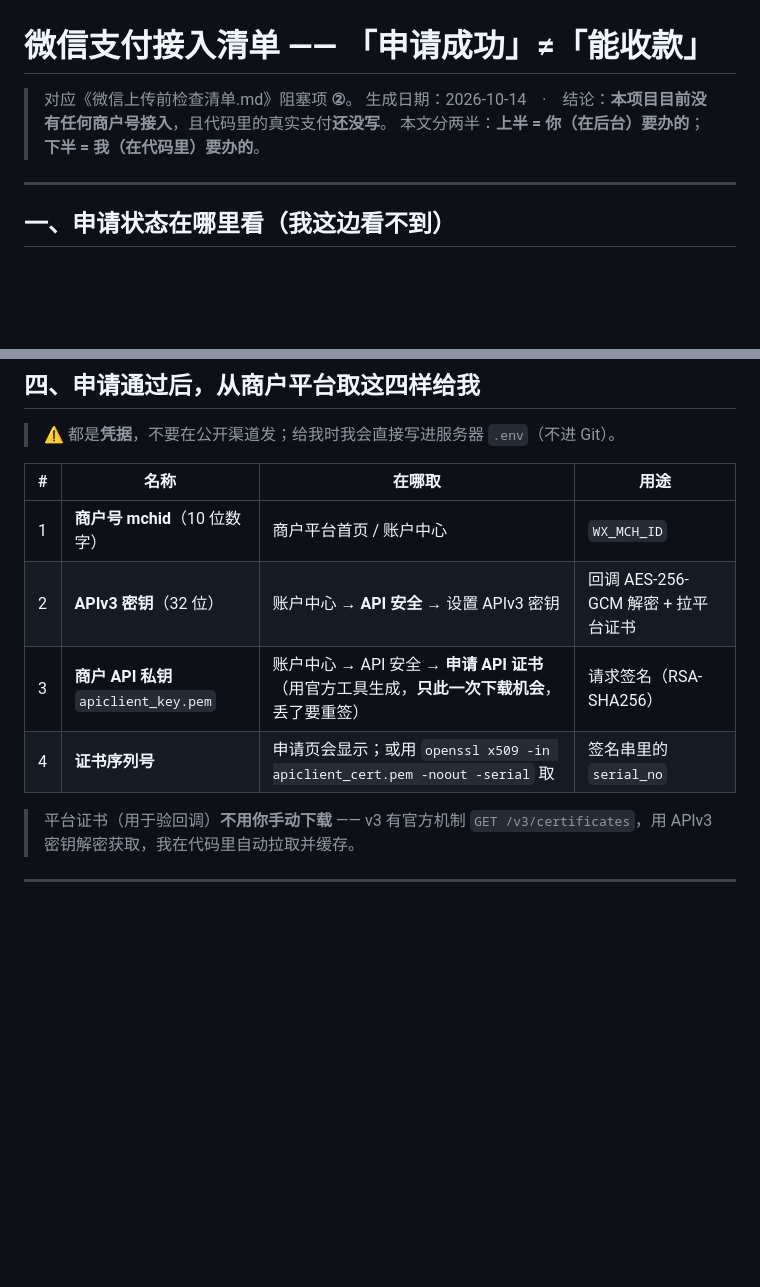
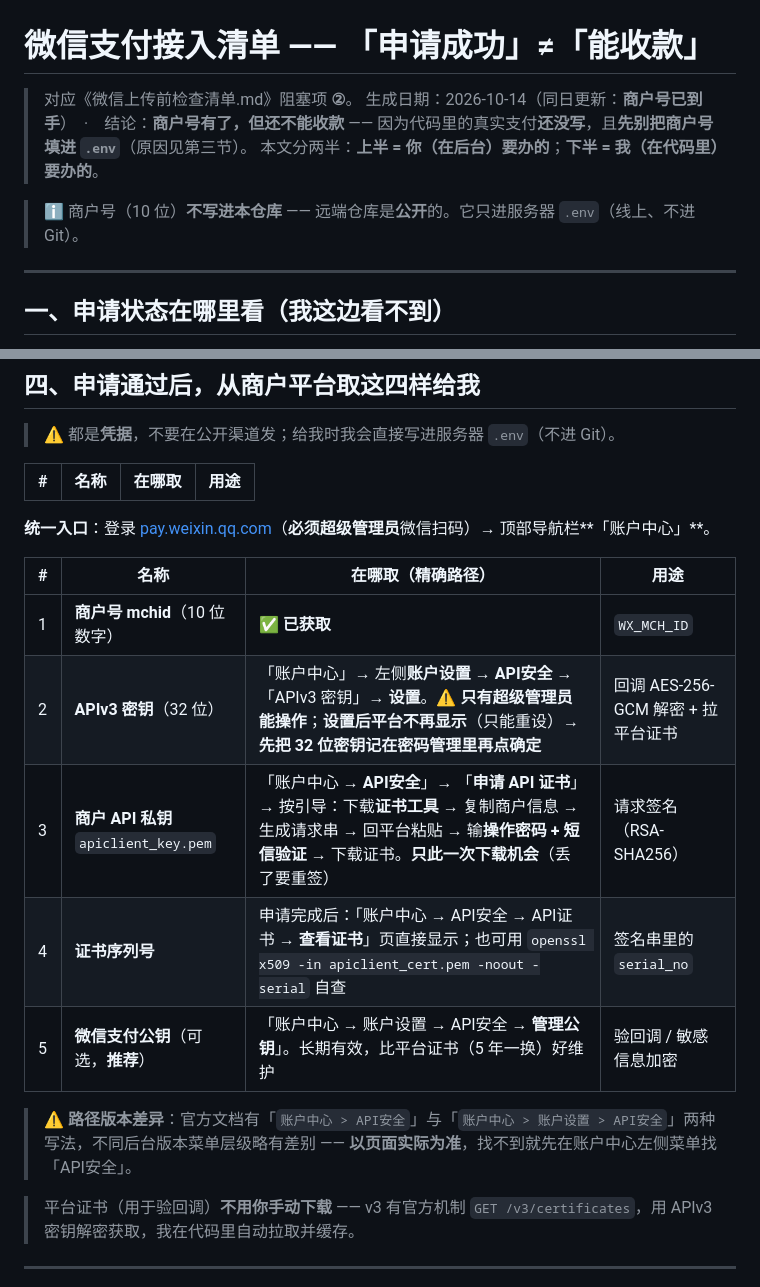
Before and after one commit to liuzhongyi0120/LEXY-xiaochengxu2, a Markdown page: deploy/微信支付接入清单.md, 2 parts joined by grey strips. Rendered like a GitHub page; blank space fills up the shorter version.

Commit message:
docs(支付): 商户号已获批 —— 补「账户中心」精确路径，并声明商户号不进仓库
用户给出 10 位商户号 → 申请已通过。⚠️ 远端仓库是**公开**的 → 商户号不写入任何
Git 跟踪文件（只落线上 .env）；文档/日志一律只写「已获取」。

回答「账户中心在哪」（WebSearch 取官方双源，非凭记忆）：
  登录 pay.weixin.qq.com（必须超级管理员扫码）→ 顶部导航栏「账户中心」
  → 左侧「账户设置 → API安全」：
    ① APIv3 密钥（32 位）—— ⚠️ 设置后平台不再显示、只能重设 → 先记下再提交
    ② 商户 API 证书 apiclient_key.pem —— 走官方证书工具（下载工具 → 复制商户信息 →
       生成请求串 → 回平台粘贴 → 操作密码 + 短信验证 → 下载）；只此一次下载机会
    ③ 微信支付公钥（管理公钥）—— 官方推荐，替代平台证书（长期有效 vs 5 年一换）
  序列号：「账户中心 → API安全 → API证书 → 查看证书」
  绑定 AppID 在**另一个 tab**：「产品中心 → AppID账号管理」（＋ mp 后台确认，双向才生效）

口径判据：官方同时存在「账户中心 > API安全」与「账户中心 > 账户设置 > API安全」两种写法
→ 不同后台版本菜单层级有差异，**以页面实际为准**，不把某一版路径当唯一真理。
来源：pay.weixin.qq.com 文档中心 + kf.qq.com 客服页（两处一致）。

更新：
· deploy/微信支付接入清单.md —— 顶部结论改「商户号已到手，但还不能收款」；加「商户号不写进
  仓库」声明；第四节重写为「统一入口 + 5 行精确路径 + 超管限制 + 版本差异提示」
· 微信上传前检查清单.md —— 结论先行改「① ✅ ⑤ ✅ ② 商户号 ✅（只差代码）」；② 行同步
  （标注「有商户号 ≠ 能收款」：剩余 双向绑定 AppID + 取凭据 + 真实支付代码）

```diff
--- a/deploy/微信支付接入清单.md
+++ b/deploy/微信支付接入清单.md
@@ -1,8 +1,11 @@
 # 微信支付接入清单 —— 「申请成功」≠「能收款」
 
 > 对应《微信上传前检查清单.md》阻塞项 **②**。
-> 生成日期：2026-10-14　·　结论：**本项目目前没有任何商户号接入**，且代码里的真实支付**还没写**。
+> 生成日期：2026-10-14（同日更新：**商户号已到手**）　·　结论：**商户号有了，但还不能收款** ——
+> 因为代码里的真实支付**还没写**，且**先别把商户号填进 `.env`**（原因见第三节）。
 > 本文分两半：**上半 = 你（在后台）要办的**；**下半 = 我（在代码里）要办的**。
+
+> ℹ️ 商户号（10 位）**不写进本仓库** —— 远端仓库是**公开**的。它只进服务器 `.env`（线上、不进 Git）。
 
 ---
 
@@ -80,10 +83,17 @@
 
 | # | 名称 | 在哪取 | 用途 |
 |---|---|---|---|
-| 1 | **商户号 mchid**（10 位数字） | 商户平台首页 / 账户中心 | `WX_MCH_ID` |
-| 2 | **APIv3 密钥**（32 位） | 账户中心 → **API 安全** → 设置 APIv3 密钥 | 回调 AES-256-GCM 解密 + 拉平台证书 |
-| 3 | **商户 API 私钥** `apiclient_key.pem` | 账户中心 → API 安全 → **申请 API 证书**（用官方工具生成，**只此一次下载机会**，丢了要重签） | 请求签名（RSA-SHA256） |
-| 4 | **证书序列号** | 申请页会显示；或用 `openssl x509 -in apiclient_cert.pem -noout -serial` 取 | 签名串里的 `serial_no` |
+**统一入口**：登录 [pay.weixin.qq.com](https://pay.weixin.qq.com)（**必须超级管理员**微信扫码）→ 顶部导航栏**「账户中心」**。
+
+| # | 名称 | 在哪取（精确路径） | 用途 |
+|---|---|---|---|
+| 1 | **商户号 mchid**（10 位数字） | ✅ **已获取** | `WX_MCH_ID` |
+| 2 | **APIv3 密钥**（32 位） | 「账户中心」→ 左侧**账户设置 → API安全** → 「APIv3 密钥」→ **设置**。⚠️ **只有超级管理员能操作**；**设置后平台不再显示**（只能重设）→ **先把 32 位密钥记在密码管理里再点确定** | 回调 AES-256-GCM 解密 + 拉平台证书 |
+| 3 | **商户 API 私钥** `apiclient_key.pem` | 「账户中心 → **API安全**」→ 「**申请 API 证书**」→ 按引导：下载**证书工具** → 复制商户信息 → 生成请求串 → 回平台粘贴 → 输**操作密码 + 短信验证** → 下载证书。**只此一次下载机会**（丢了要重签） | 请求签名（RSA-SHA256） |
+| 4 | **证书序列号** | 申请完成后：「账户中心 → API安全 → API证书 → **查看证书**」页直接显示；也可用 `openssl x509 -in apiclient_cert.pem -noout -serial` 自查 | 签名串里的 `serial_no` |
+| 5 | **微信支付公钥**（可选，**推荐**） | 「账户中心 → 账户设置 → API安全 → **管理公钥**」。长期有效，比平台证书（5 年一换）好维护 | 验回调 / 敏感信息加密 |
+
+> ⚠️ **路径版本差异**：官方文档有「`账户中心 > API安全`」与「`账户中心 > 账户设置 > API安全`」两种写法，不同后台版本菜单层级略有差别 —— **以页面实际为准**，找不到就先在账户中心左侧菜单找「API安全」。
 
 > 平台证书（用于验回调）**不用你手动下载** —— v3 有官方机制 `GET /v3/certificates`，用 APIv3 密钥解密获取，我在代码里自动拉取并缓存。
 
```
Also changed, not shown: 微信上传前检查清单.md (+4 -3 lines).
